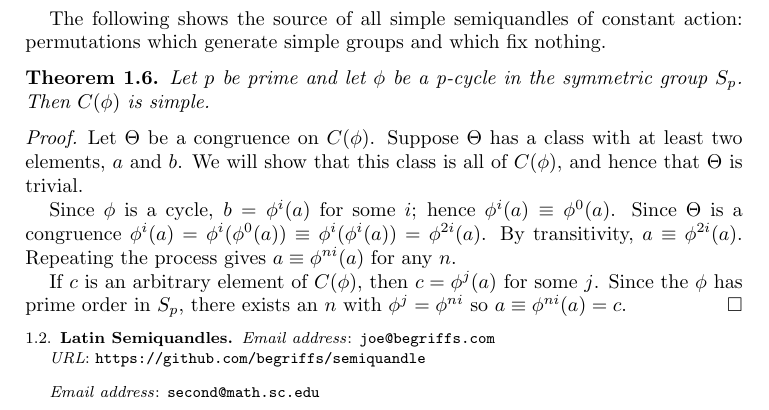
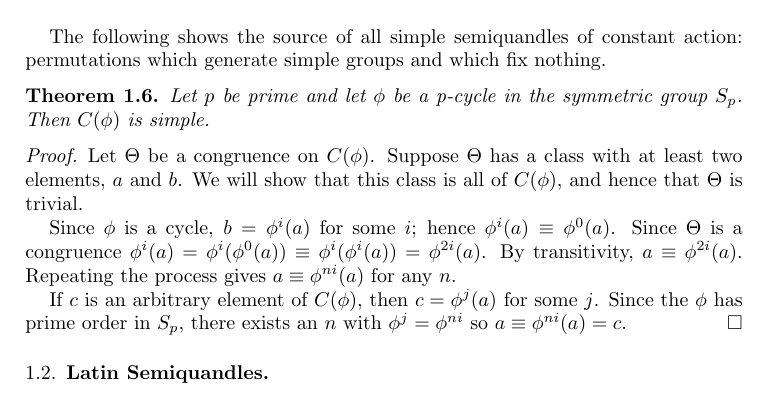
Before and after one commit to begriffs/semiquandle, a LaTeX paper (results/paper.tex): part of page 2 of 2, cut so that both start at the same text. Compiled offline with pdfLaTeX.

Commit message:
removed contact info

```diff
--- a/results/paper.tex
+++ b/results/paper.tex
@@ -15,11 +15,7 @@
 \title{Classification of Finite Symmetric Biquandles}
 
 \author{Joe Nelson}
-\email{joe@begriffs.com}
-\urladdr{https://github.com/begriffs/semiquandle}
 \author{Scott Pellicane}
-\email{second@math.sc.edu}
-
 
 \begin{abstract}
 The goal is to classify finite symmetric biquandles, or semiquandles, first defined in [1].
```
